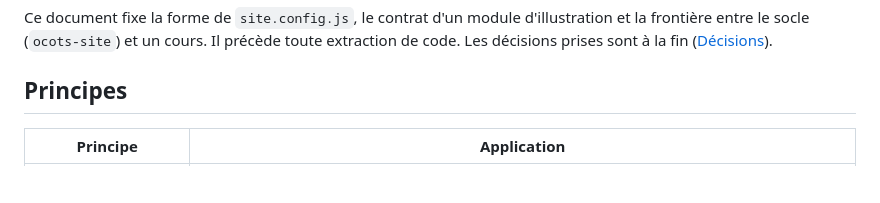
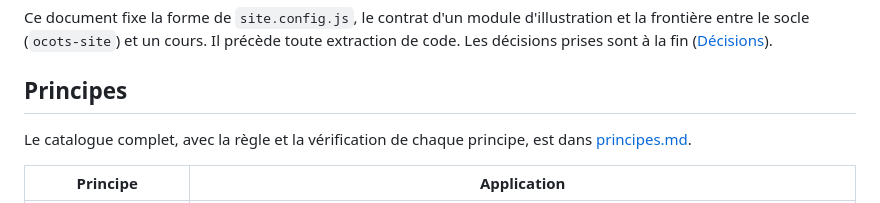
Before and after one commit to ocourses/ocots-site, a Markdown page: docs/conception.md, the part around the change. GitHub-like rendering; blank space fills up the shorter version.

```diff
--- a/docs/conception.md
+++ b/docs/conception.md
@@ -10,6 +10,9 @@ précède toute extraction de code. Les décisions prises sont à la fin
 ([Décisions](#décisions)).
 
 ## Principes
+
+Le catalogue complet, avec la règle et la vérification de chaque principe, est
+dans [principes.md](principes.md).
 
 | Principe | Application |
 |----------|-------------|
```
Also changed, not shown: docs/principes.md (added, +56 -0 lines).
